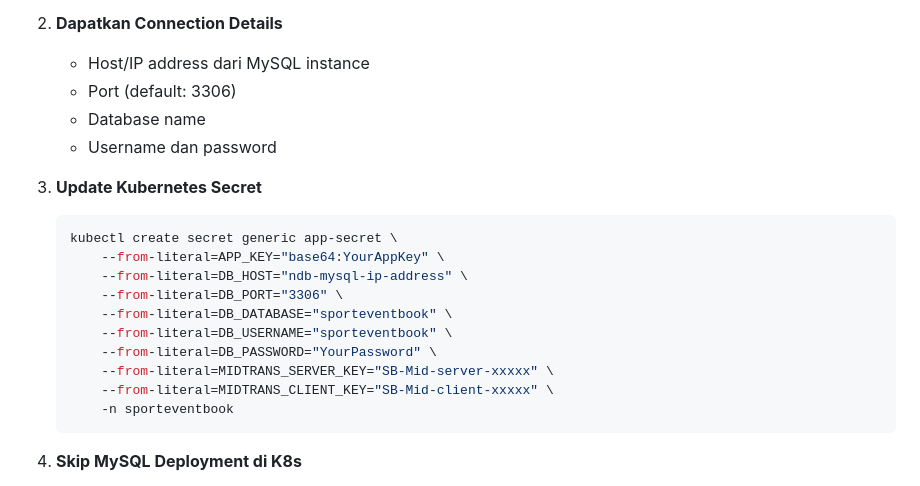
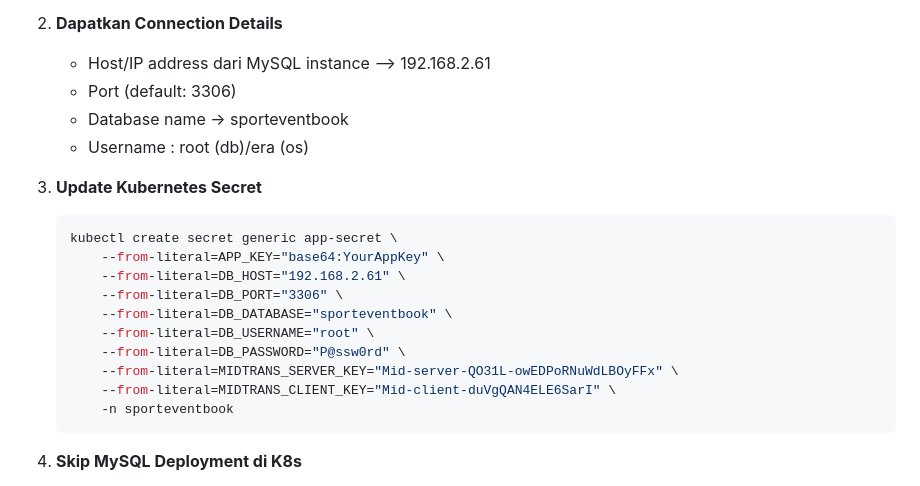
Before and after one commit to gipeypey/sporteventbook, a Markdown page: Documentation/KUBERNETES_DEPLOYMENT.md, the part around the change. Rendered like a GitHub page.

````diff
--- a/Documentation/KUBERNETES_DEPLOYMENT.md
+++ b/Documentation/KUBERNETES_DEPLOYMENT.md
@@ -67,22 +67,22 @@ Jika Anda memiliki **Nutanix Database Service (NDB)**, Anda bisa menggunakan MyS
    - Deploy
 
 2. **Dapatkan Connection Details**
-   - Host/IP address dari MySQL instance
+   - Host/IP address dari MySQL instance --> 192.168.2.61
    - Port (default: 3306)
-   - Database name
-   - Username dan password
+   - Database name -> sporteventbook
+   - Username : root (db)/era (os)
 
 3. **Update Kubernetes Secret**
    ```bash
    kubectl create secret generic app-secret \
        --from-literal=APP_KEY="base64:YourAppKey" \
-       --from-literal=DB_HOST="ndb-mysql-ip-address" \
+       --from-literal=DB_HOST="192.168.2.61" \
        --from-literal=DB_PORT="3306" \
        --from-literal=DB_DATABASE="sporteventbook" \
-       --from-literal=DB_USERNAME="sporteventbook" \
-       --from-literal=DB_PASSWORD="YourPassword" \
-       --from-literal=MIDTRANS_SERVER_KEY="SB-Mid-server-xxxxx" \
-       --from-literal=MIDTRANS_CLIENT_KEY="SB-Mid-client-xxxxx" \
+       --from-literal=DB_USERNAME="root" \
+       --from-literal=DB_PASSWORD="P@ssw0rd" \
+       --from-literal=MIDTRANS_SERVER_KEY="Mid-server-QO31L-owEDPoRNuWdLBOyFFx" \
+       --from-literal=MIDTRANS_CLIENT_KEY="Mid-client-duVgQAN4ELE6SarI" \
        -n sporteventbook
    ```
 
````
